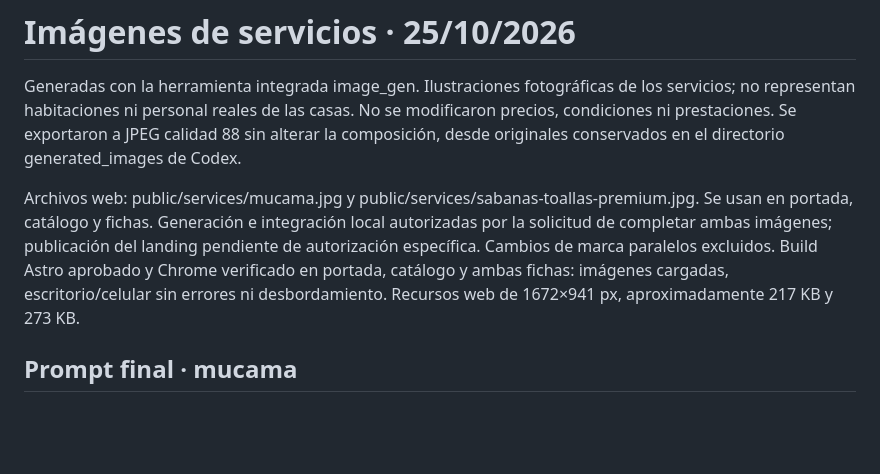
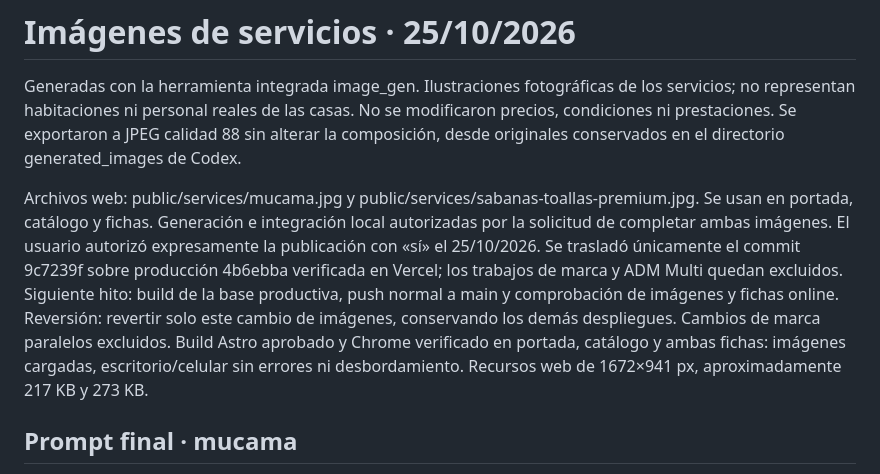
Before and after one commit to bruamici-ai/landing-casas-3-2, a Markdown page: docs/IMAGENES_SERVICIOS.md, the part around the change. Rendered like a GitHub page; blank space fills up the shorter version.

Commit message:
docs: registrar publicacion autorizada de imagenes de servicios

```diff
--- a/docs/IMAGENES_SERVICIOS.md
+++ b/docs/IMAGENES_SERVICIOS.md
@@ -2,7 +2,7 @@
 
 Generadas con la herramienta integrada image_gen. Ilustraciones fotográficas de los servicios; no representan habitaciones ni personal reales de las casas. No se modificaron precios, condiciones ni prestaciones. Se exportaron a JPEG calidad 88 sin alterar la composición, desde originales conservados en el directorio generated_images de Codex.
 
-Archivos web: public/services/mucama.jpg y public/services/sabanas-toallas-premium.jpg. Se usan en portada, catálogo y fichas. Generación e integración local autorizadas por la solicitud de completar ambas imágenes; publicación del landing pendiente de autorización específica. Cambios de marca paralelos excluidos. Build Astro aprobado y Chrome verificado en portada, catálogo y ambas fichas: imágenes cargadas, escritorio/celular sin errores ni desbordamiento. Recursos web de 1672×941 px, aproximadamente 217 KB y 273 KB.
+Archivos web: public/services/mucama.jpg y public/services/sabanas-toallas-premium.jpg. Se usan en portada, catálogo y fichas. Generación e integración local autorizadas por la solicitud de completar ambas imágenes. El usuario autorizó expresamente la publicación con «sí» el 25/10/2026. Se trasladó únicamente el commit 9c7239f sobre producción 4b6ebba verificada en Vercel; los trabajos de marca y ADM Multi quedan excluidos. Siguiente hito: build de la base productiva, push normal a main y comprobación de imágenes y fichas online. Reversión: revertir solo este cambio de imágenes, conservando los demás despliegues. Cambios de marca paralelos excluidos. Build Astro aprobado y Chrome verificado en portada, catálogo y ambas fichas: imágenes cargadas, escritorio/celular sin errores ni desbordamiento. Recursos web de 1672×941 px, aproximadamente 217 KB y 273 KB.
 
 ## Prompt final · mucama
 
```
